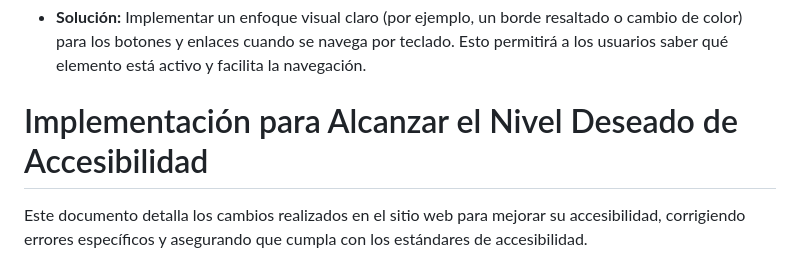
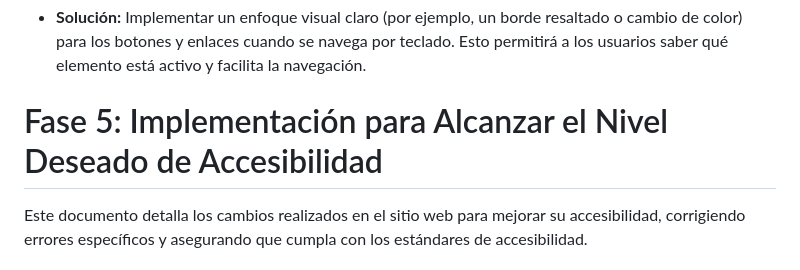
Before and after one commit to Joakamakaka1/PennyJuice, a Markdown page: README.md, the part around the change printed below. Rendered like a GitHub page.

```diff
--- a/README.md
+++ b/README.md
@@ -215,7 +215,7 @@ Para aplicar las pautas de accesibilidad y alcanzar el nivel AA, puedes implemen
 ### 5. Falta de Enfoque Visible en Elementos Interactivos
 - **Solución:** Implementar un enfoque visual claro (por ejemplo, un borde resaltado o cambio de color) para los botones y enlaces cuando se navega por teclado. Esto permitirá a los usuarios saber qué elemento está activo y facilita la navegación.
 
-# Implementación para Alcanzar el Nivel Deseado de Accesibilidad
+# Fase 5: Implementación para Alcanzar el Nivel Deseado de Accesibilidad
 
 Este documento detalla los cambios realizados en el sitio web para mejorar su accesibilidad, corrigiendo errores específicos y asegurando que cumpla con los estándares de accesibilidad.
 
```
Also changed, not shown: other parts of README.md (+0 -1 lines).
